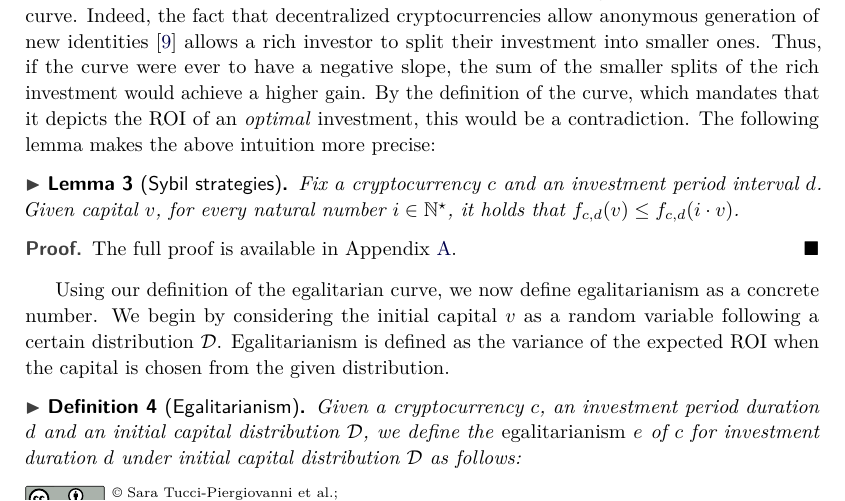
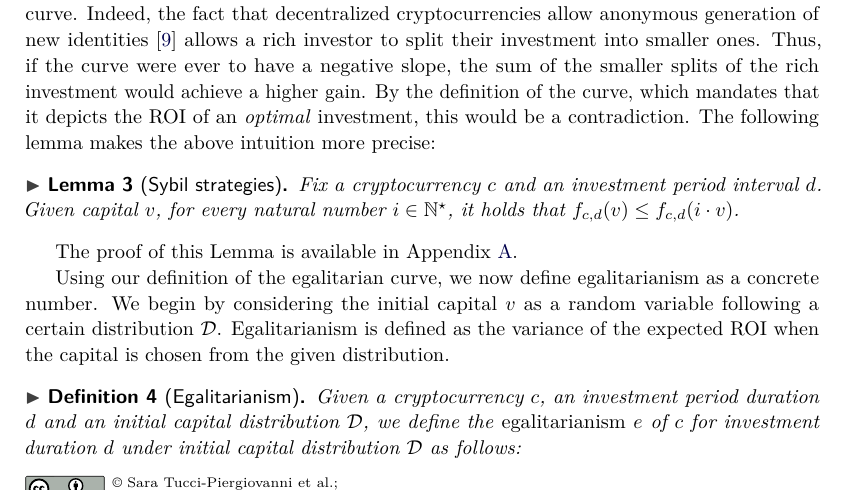
Before and after one commit to decrypto-org/egalitarianism, a LaTeX paper (egalitarianism.tex, which reads definition.tex): part of page 7 of 20, cut so that both start at the same text. Compiled offline with pdfLaTeX.

Commit message:
Proof reference is not proof

```diff
--- a/definition.tex
+++ b/definition.tex
@@ -105,9 +105,8 @@ more precise:
     for every natural number $i \in \mathbb{N}^\star$, it
     holds that $f_{c,d}(v) \leq f_{c,d}(i \cdot v)$.
 \end{restatable}
-\begin{proof}
-    The full proof is available in Appendix~\ref{sec:proofs}.
-\end{proof}
+
+The proof of this Lemma is available in Appendix~\ref{sec:proofs}.
 
 Using our definition of the egalitarian curve, we now define egalitarianism as
 a concrete number. We begin by considering the initial capital $v$ as a random
```
